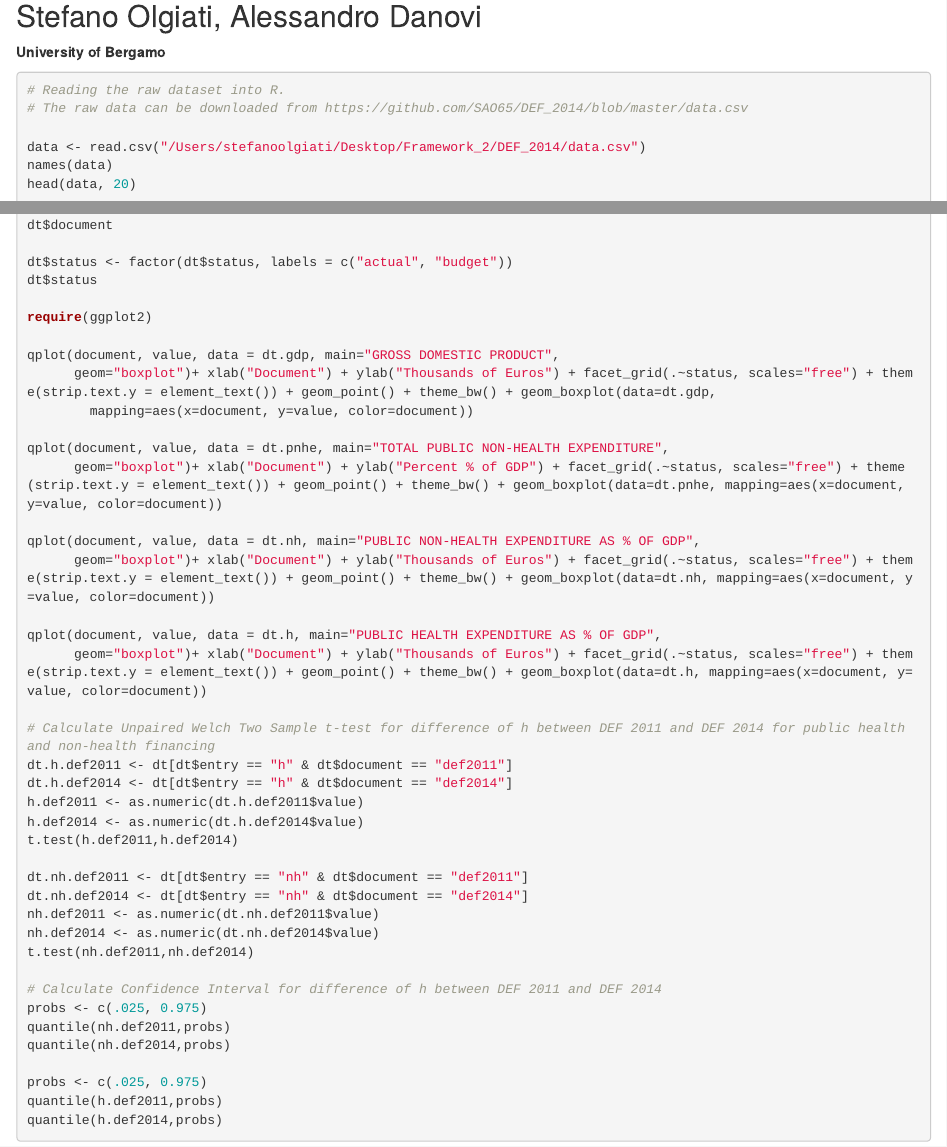
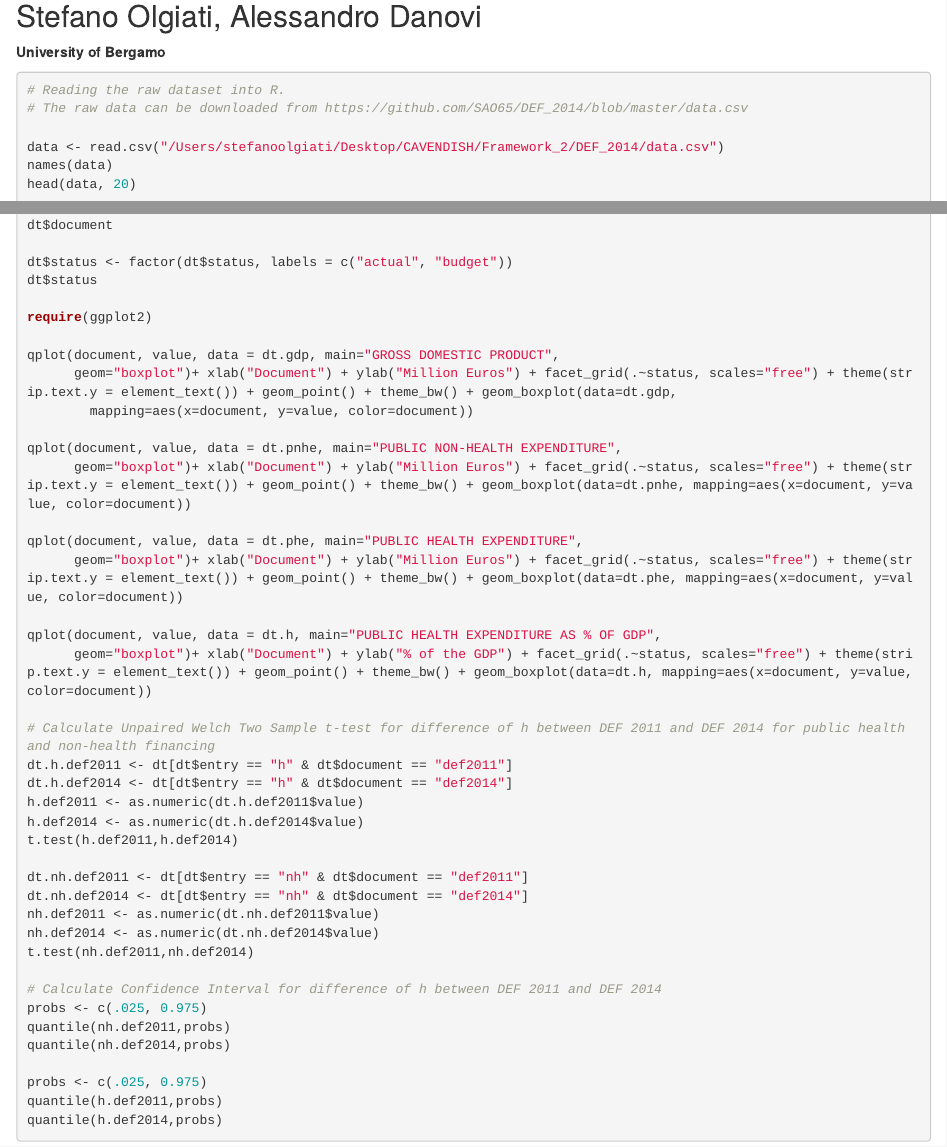
Before and after one commit to SAO65/DEF_2014, an R Markdown document (DEF_2014.Rmd): the page in a window 1100 px wide, from 80 px down, and a second part further down, joined at a grey line. Rendered offline with R 4.5, knitr and Pandoc, with nearby package versions; the code chunks are not run, so their results and figures are left out.

Commit message:
version 4, june 7, 2014

```diff
--- a/DEF_2014.Rmd
+++ b/DEF_2014.Rmd
@@ -8,7 +8,7 @@ Stefano Olgiati, Alessandro Danovi
 # Reading the raw dataset into R.
 # The raw data can be downloaded from https://github.com/SAO65/DEF_2014/blob/master/data.csv
 
-data <- read.csv("/Users/stefanoolgiati/Desktop/Framework_2/DEF_2014/data.csv")
+data <- read.csv("/Users/stefanoolgiati/Desktop/CAVENDISH/Framework_2/DEF_2014/data.csv")
 names(data)
 head(data, 20)
 
@@ -48,17 +48,17 @@ dt$status
 require(ggplot2)
 
 qplot(document, value, data = dt.gdp, main="GROSS DOMESTIC PRODUCT",
-      geom="boxplot")+ xlab("Document") + ylab("Thousands of Euros") + facet_grid(.~status, scales="free") + theme(strip.text.y = element_text()) + geom_point() + theme_bw() + geom_boxplot(data=dt.gdp,
+      geom="boxplot")+ xlab("Document") + ylab("Million Euros") + facet_grid(.~status, scales="free") + theme(strip.text.y = element_text()) + geom_point() + theme_bw() + geom_boxplot(data=dt.gdp,
         mapping=aes(x=document, y=value, color=document))
 
-qplot(document, value, data = dt.pnhe, main="TOTAL PUBLIC NON-HEALTH EXPENDITURE",
-      geom="boxplot")+ xlab("Document") + ylab("Percent % of GDP") + facet_grid(.~status, scales="free") + theme(strip.text.y = element_text()) + geom_point() + theme_bw() + geom_boxplot(data=dt.pnhe, mapping=aes(x=document, y=value, color=document))
+qplot(document, value, data = dt.pnhe, main="PUBLIC NON-HEALTH EXPENDITURE",
+      geom="boxplot")+ xlab("Document") + ylab("Million Euros") + facet_grid(.~status, scales="free") + theme(strip.text.y = element_text()) + geom_point() + theme_bw() + geom_boxplot(data=dt.pnhe, mapping=aes(x=document, y=value, color=document))
 
-qplot(document, value, data = dt.nh, main="PUBLIC NON-HEALTH EXPENDITURE AS % OF GDP",
-      geom="boxplot")+ xlab("Document") + ylab("Thousands of Euros") + facet_grid(.~status, scales="free") + theme(strip.text.y = element_text()) + geom_point() + theme_bw() + geom_boxplot(data=dt.nh, mapping=aes(x=document, y=value, color=document))
+qplot(document, value, data = dt.phe, main="PUBLIC HEALTH EXPENDITURE",
+      geom="boxplot")+ xlab("Document") + ylab("Million Euros") + facet_grid(.~status, scales="free") + theme(strip.text.y = element_text()) + geom_point() + theme_bw() + geom_boxplot(data=dt.phe, mapping=aes(x=document, y=value, color=document))
 
 qplot(document, value, data = dt.h, main="PUBLIC HEALTH EXPENDITURE AS % OF GDP",
-      geom="boxplot")+ xlab("Document") + ylab("Thousands of Euros") + facet_grid(.~status, scales="free") + theme(strip.text.y = element_text()) + geom_point() + theme_bw() + geom_boxplot(data=dt.h, mapping=aes(x=document, y=value, color=document))
+      geom="boxplot")+ xlab("Document") + ylab("% of the GDP") + facet_grid(.~status, scales="free") + theme(strip.text.y = element_text()) + geom_point() + theme_bw() + geom_boxplot(data=dt.h, mapping=aes(x=document, y=value, color=document))
 
 # Calculate Unpaired Welch Two Sample t-test for difference of h between DEF 2011 and DEF 2014 for public health and non-health financing
 dt.h.def2011 <- dt[dt$entry == "h" & dt$document == "def2011"]
```
Also changed, not shown: Rplot.gdp.png, Rplot.h.png, Rplot.nh.png (deleted), Rplot.phe.png, Rplot.pnhe.png, Rplot.t.png (deleted), 1 other file.
